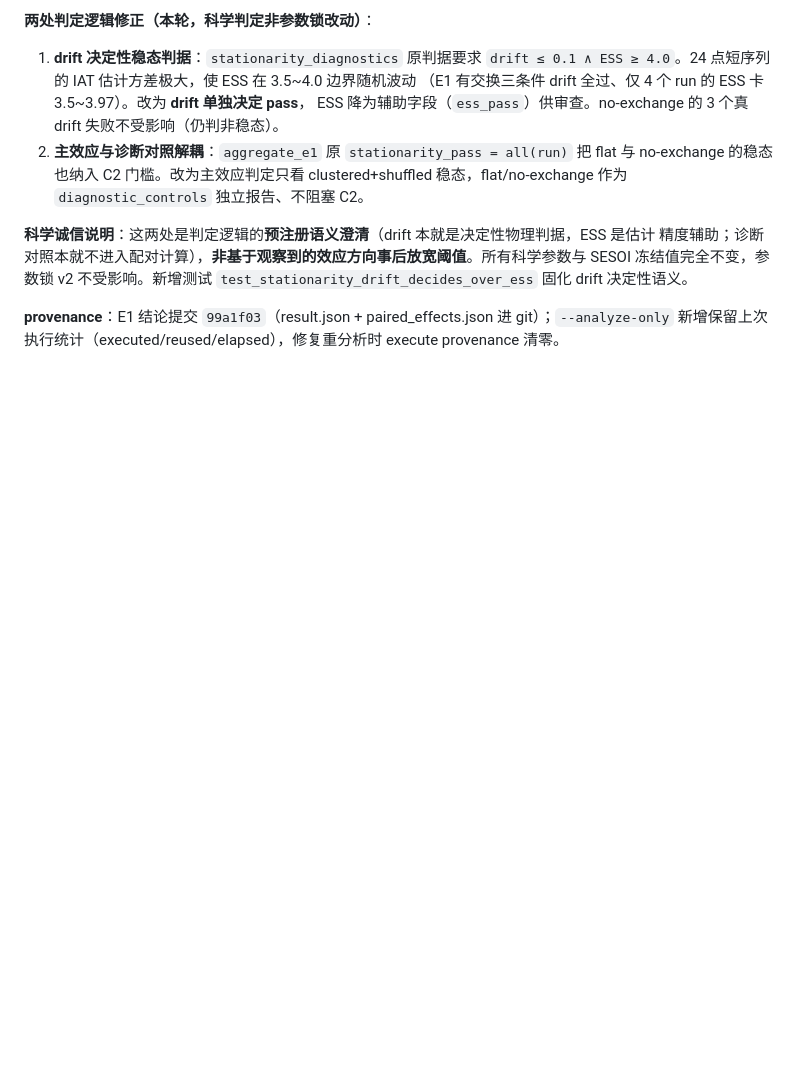
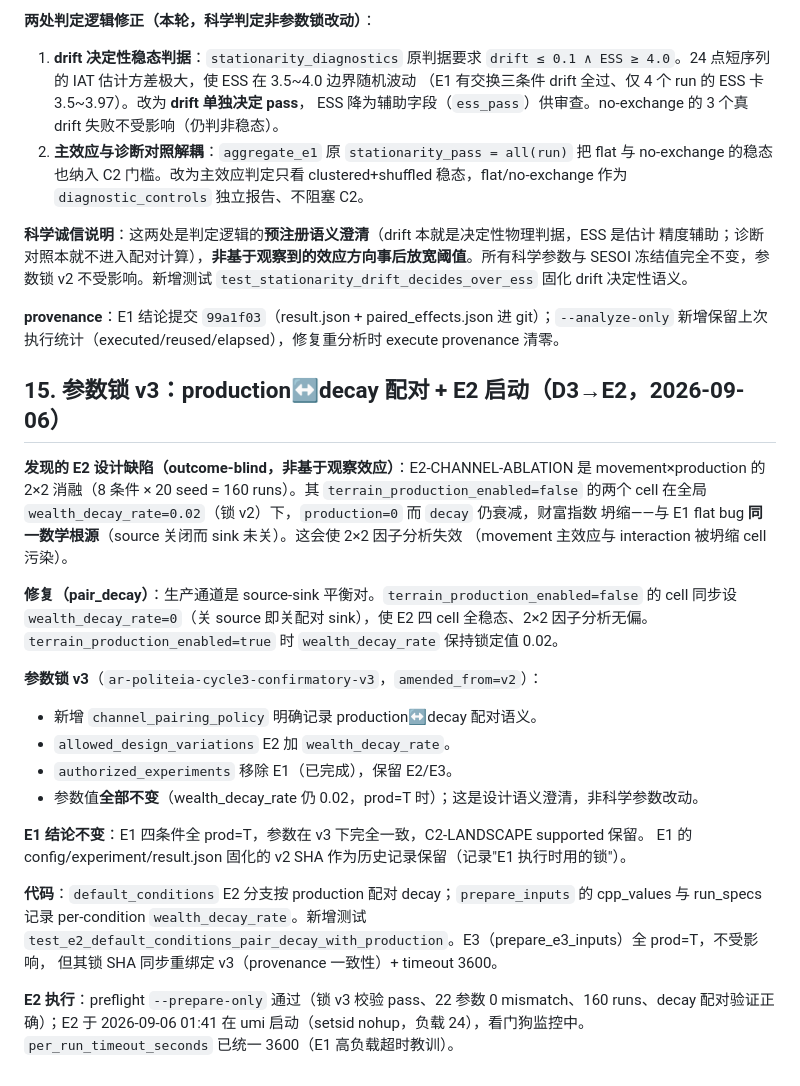
Before and after one commit to ONE-ZERO-01/ar-politeia, a Markdown page: research/exchange-kernel-design.md, the part around the change. Rendered like a GitHub page; blank space fills up the shorter version.

Commit message:
docs: exchange-kernel-design.md §15 记录参数锁 v3 与 E2 启动
Co-authored-by: Cursor <cursoragent@cursor.com>

```diff
--- a/research/exchange-kernel-design.md
+++ b/research/exchange-kernel-design.md
@@ -379,3 +379,33 @@ SESOI 冻结值完全不变，参数锁 v2 不受影响。新增测试
 
 **provenance**：E1 结论提交 `99a1f03`（result.json + paired_effects.json 进 git）；`--analyze-only`
 新增保留上次执行统计（executed/reused/elapsed），修复重分析时 execute provenance 清零。
+
+## 15. 参数锁 v3：production↔decay 配对 + E2 启动（D3→E2，2026-09-06）
+
+**发现的 E2 设计缺陷（outcome-blind，非基于观察效应）**：E2-CHANNEL-ABLATION 是
+movement×production 的 2×2 消融（8 条件 × 20 seed = 160 runs）。其 `terrain_production_enabled=false`
+的两个 cell 在全局 `wealth_decay_rate=0.02`（锁 v2）下，`production=0` 而 `decay` 仍衰减，财富指数
+坍缩——与 E1 flat bug **同一数学根源**（source 关闭而 sink 未关）。这会使 2×2 因子分析失效
+（movement 主效应与 interaction 被坍缩 cell 污染）。
+
+**修复（pair_decay）**：生产通道是 source-sink 平衡对。`terrain_production_enabled=false` 的 cell
+同步设 `wealth_decay_rate=0`（关 source 即关配对 sink），使 E2 四 cell 全稳态、2×2 因子分析无偏。
+`terrain_production_enabled=true` 时 `wealth_decay_rate` 保持锁定值 0.02。
+
+**参数锁 v3**（`ar-politeia-cycle3-confirmatory-v3`，`amended_from=v2`）：
+- 新增 `channel_pairing_policy` 明确记录 production↔decay 配对语义。
+- `allowed_design_variations` E2 加 `wealth_decay_rate`。
+- `authorized_experiments` 移除 E1（已完成），保留 E2/E3。
+- 参数值**全部不变**（wealth_decay_rate 仍 0.02，prod=T 时）；这是设计语义澄清，非科学参数改动。
+
+**E1 结论不变**：E1 四条件全 prod=T，参数在 v3 下完全一致，C2-LANDSCAPE supported 保留。
+E1 的 config/experiment/result.json 固化的 v2 SHA 作为历史记录保留（记录"E1 执行时用的锁"）。
+
+**代码**：`default_conditions` E2 分支按 production 配对 decay；`prepare_inputs` 的 cpp_values 与
+run_specs 记录 per-condition `wealth_decay_rate`。新增测试
+`test_e2_default_conditions_pair_decay_with_production`。E3（prepare_e3_inputs）全 prod=T，不受影响，
+但其锁 SHA 同步重绑定 v3（provenance 一致性）+ timeout 3600。
+
+**E2 执行**：preflight `--prepare-only` 通过（锁 v3 校验 pass、22 参数 0 mismatch、160 runs、decay
+配对验证正确）；E2 于 2026-09-06 01:41 在 umi 启动（setsid nohup，负载 24），看门狗监控中。
+`per_run_timeout_seconds` 已统一 3600（E1 高负载超时教训）。
```
